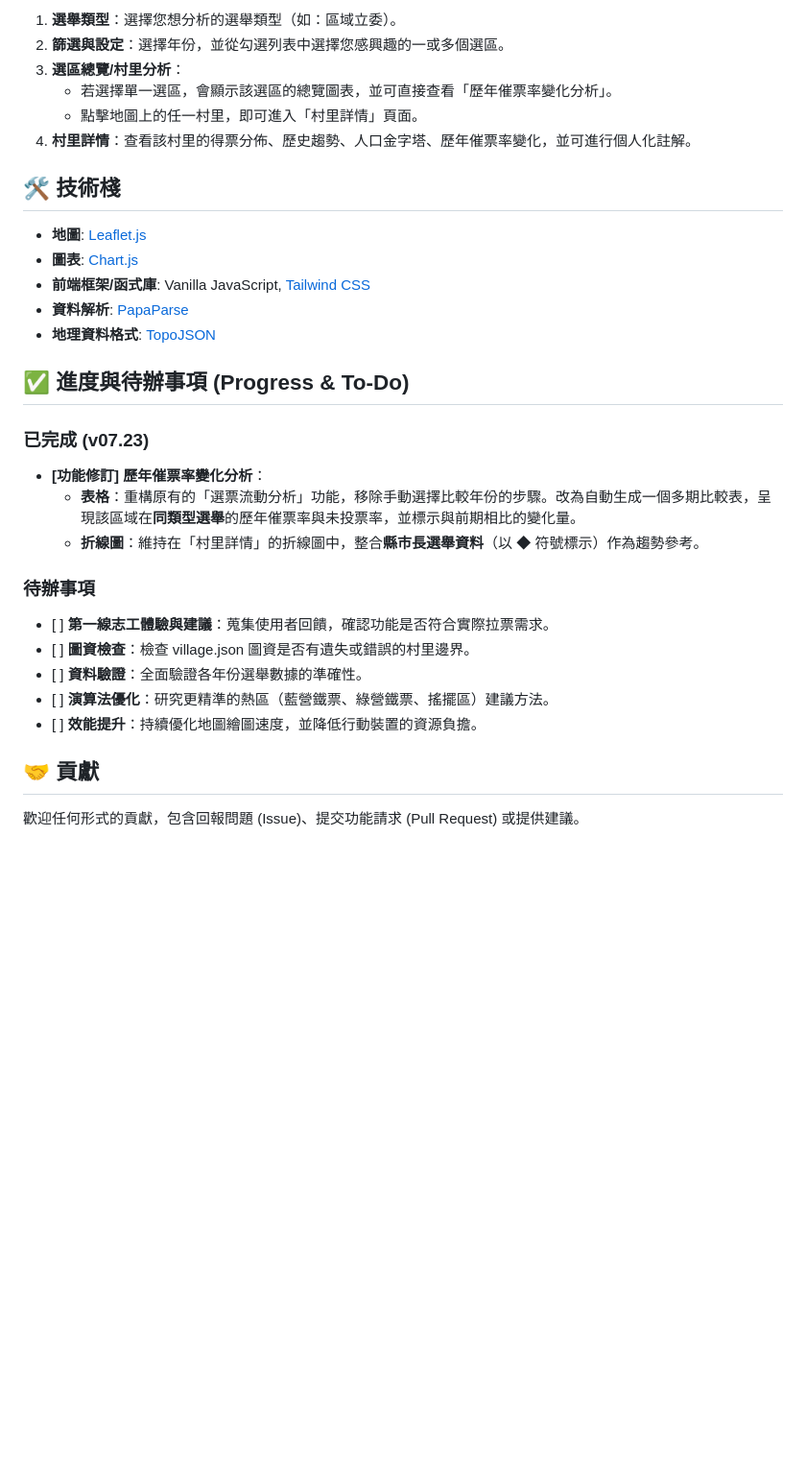
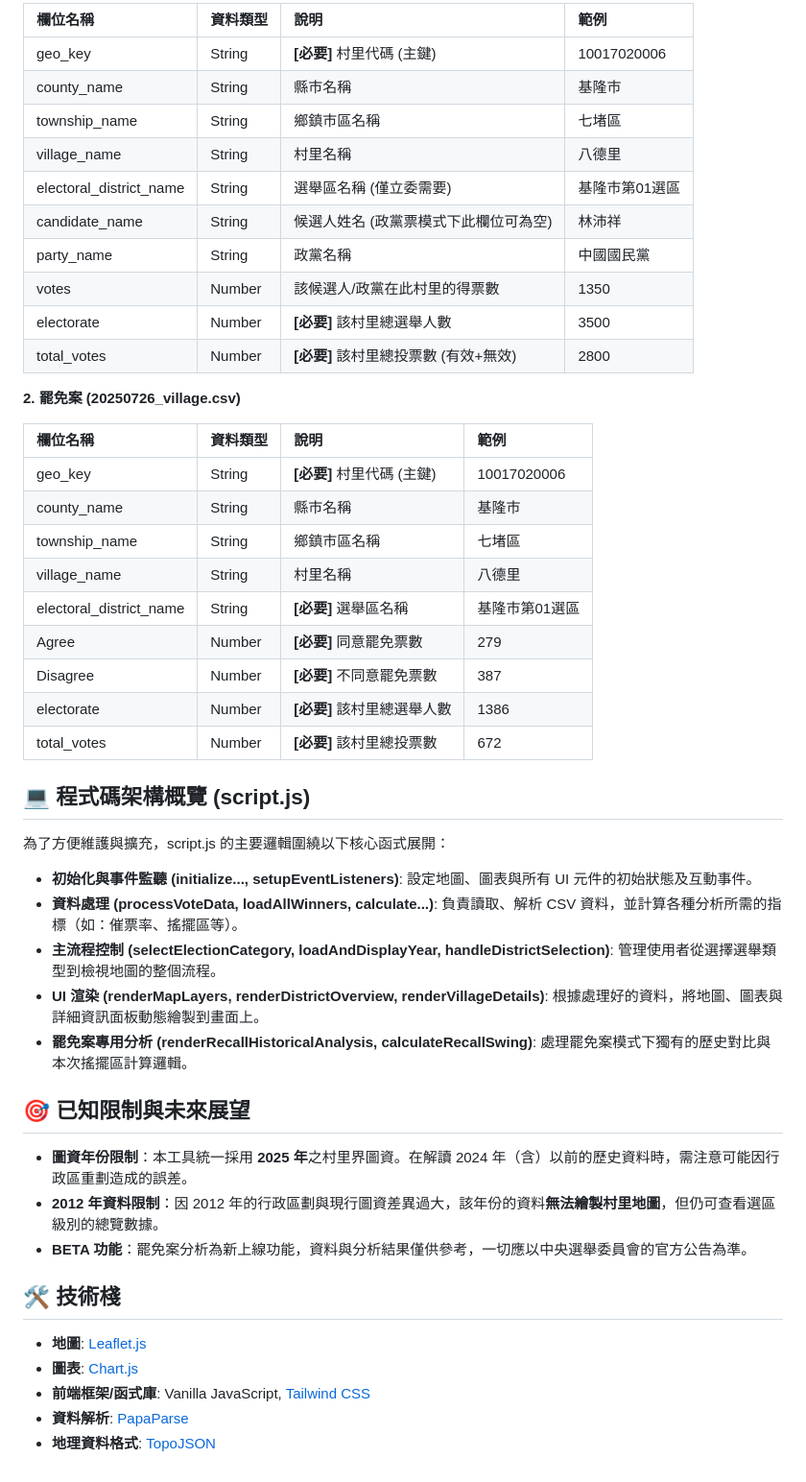
Before and after one commit to tienyuan-huang/dbm2025tw, a Markdown page: README.md, the part around one of its changes. Shown at 96% size. Drawn GitHub-style; blank space fills up the shorter version.

```diff
--- a/README.md
+++ b/README.md
@@ -40,10 +56,46 @@
 
-1. **選舉類型**：選擇您想分析的選舉類型（如：區域立委）。
-2. **篩選與設定**：選擇年份，並從勾選列表中選擇您感興趣的一或多個選區。
-3. **選區總覽/村里分析**：
-   * 若選擇單一選區，會顯示該選區的總覽圖表，並可直接查看「歷年催票率變化分析」。
-   * 點擊地圖上的任一村里，即可進入「村里詳情」頁面。
-4. **村里詳情**：查看該村里的得票分佈、歷史趨勢、人口金字塔、歷年催票率變化，並可進行個人化註解。
+| 欄位名稱 | 資料類型 | 說明 | 範例 |
+| :---- | :---- | :---- | :---- |
+| geo\_key | String | **\[必要\]** 村里代碼 (主鍵) | 10017020006 |
+| county\_name | String | 縣市名稱 | 基隆市 |
+| township\_name | String | 鄉鎮市區名稱 | 七堵區 |
+| village\_name | String | 村里名稱 | 八德里 |
+| electoral\_district\_name | String | 選舉區名稱 (僅立委需要) | 基隆市第01選區 |
+| candidate\_name | String | 候選人姓名 (政黨票模式下此欄位可為空) | 林沛祥 |
+| party\_name | String | 政黨名稱 | 中國國民黨 |
+| votes | Number | 該候選人/政黨在此村里的得票數 | 1350 |
+| electorate | Number | **\[必要\]** 該村里總選舉人數 | 3500 |
+| total\_votes | Number | **\[必要\]** 該村里總投票數 (有效+無效) | 2800 |
+
+**2\. 罷免案 (20250726\_village.csv)**
+
+| 欄位名稱 | 資料類型 | 說明 | 範例 |
+| :---- | :---- | :---- | :---- |
+| geo\_key | String | **\[必要\]** 村里代碼 (主鍵) | 10017020006 |
+| county\_name | String | 縣市名稱 | 基隆市 |
+| township\_name | String | 鄉鎮市區名稱 | 七堵區 |
+| village\_name | String | 村里名稱 | 八德里 |
+| electoral\_district\_name | String | **\[必要\]** 選舉區名稱 | 基隆市第01選區 |
+| Agree | Number | **\[必要\]** 同意罷免票數 | 279 |
+| Disagree | Number | **\[必要\]** 不同意罷免票數 | 387 |
+| electorate | Number | **\[必要\]** 該村里總選舉人數 | 1386 |
+| total\_votes | Number | **\[必要\]** 該村里總投票數 | 672 |
+
+## **💻 程式碼架構概覽 (script.js)**
+
+為了方便維護與擴充，script.js 的主要邏輯圍繞以下核心函式展開：
+
+* **初始化與事件監聽 (initialize..., setupEventListeners)**: 設定地圖、圖表與所有 UI 元件的初始狀態及互動事件。
+* **資料處理 (processVoteData, loadAllWinners, calculate...)**: 負責讀取、解析 CSV 資料，並計算各種分析所需的指標（如：催票率、搖擺區等）。
+* **主流程控制 (selectElectionCategory, loadAndDisplayYear, handleDistrictSelection)**: 管理使用者從選擇選舉類型到檢視地圖的整個流程。
+* **UI 渲染 (renderMapLayers, renderDistrictOverview, renderVillageDetails)**: 根據處理好的資料，將地圖、圖表與詳細資訊面板動態繪製到畫面上。
+* **罷免案專用分析 (renderRecallHistoricalAnalysis, calculateRecallSwing)**: 處理罷免案模式下獨有的歷史對比與本次搖擺區計算邏輯。
+
+## **🎯 已知限制與未來展望**
+
+* **圖資年份限制**：本工具統一採用 **2025 年**之村里界圖資。在解讀 2024 年（含）以前的歷史資料時，需注意可能因行政區重劃造成的誤差。
+* **2012 年資料限制**：因 2012 年的行政區劃與現行圖資差異過大，該年份的資料**無法繪製村里地圖**，但仍可查看選區級別的總覽數據。
+* **BETA 功能**：罷免案分析為新上線功能，資料與分析結果僅供參考，一切應以中央選舉委員會的官方公告為準。
 
 ## **🛠️ 技術棧**
 
@@ -52,23 +104,3 @@
 * **前端框架/函式庫**: Vanilla JavaScript, [Tailwind CSS](https://tailwindcss.com/)
 * **資料解析**: [PapaParse](https://www.papaparse.com/)
 * **地理資料格式**: [TopoJSON](https://github.com/topojson/topojson)
-
-## **✅ 進度與待辦事項 (Progress & To-Do)**
-
-### **已完成 (v07.23)**
-
-* **\[功能修訂\] 歷年催票率變化分析**：
-  * **表格**：重構原有的「選票流動分析」功能，移除手動選擇比較年份的步驟。改為自動生成一個多期比較表，呈現該區域在**同類型選舉**的歷年催票率與未投票率，並標示與前期相比的變化量。
-  * **折線圖**：維持在「村里詳情」的折線圖中，整合**縣市長選舉資料**（以 ◆ 符號標示）作為趨勢參考。
-
-### **待辦事項**
-
-* \[ \] **第一線志工體驗與建議**：蒐集使用者回饋，確認功能是否符合實際拉票需求。
-* \[ \] **圖資檢查**：檢查 village.json 圖資是否有遺失或錯誤的村里邊界。
-* \[ \] **資料驗證**：全面驗證各年份選舉數據的準確性。
-* \[ \] **演算法優化**：研究更精準的熱區（藍營鐵票、綠營鐵票、搖擺區）建議方法。
-* \[ \] **效能提升**：持續優化地圖繪圖速度，並降低行動裝置的資源負擔。
-
-## **🤝 貢獻**
-
-歡迎任何形式的貢獻，包含回報問題 (Issue)、提交功能請求 (Pull Request) 或提供建議。
```
Also changed, not shown: other parts of README.md (+45 -29 lines).
